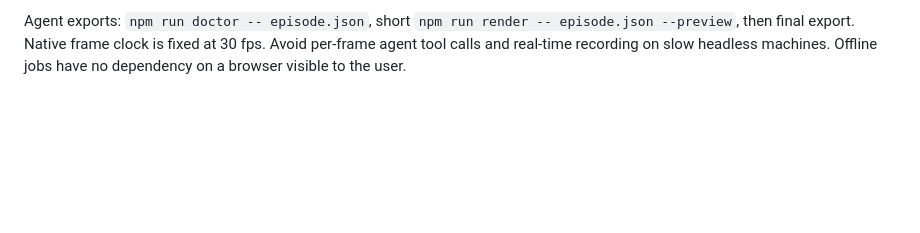
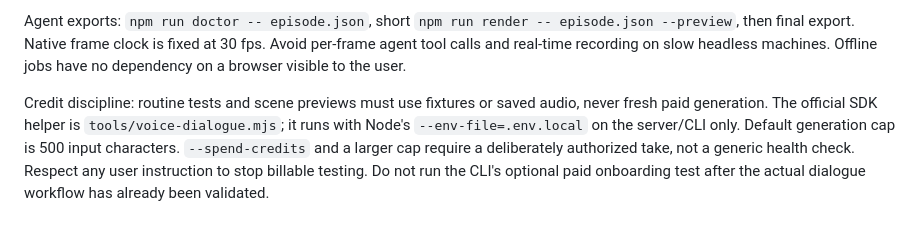
Before and after one commit to ar162387/campfire-studio, a Markdown page: AGENTS.md, the part around the change. GitHub-like rendering; blank space fills up the shorter version.

```diff
--- a/AGENTS.md
+++ b/AGENTS.md
@@ -18,3 +18,6 @@ Preserve an active user's episode and uploaded media with Export JSON before rep
 A scene-template ID must be registered in source. The UI provides eight scene templates, custom cameras and selected-line direction controls. New stage layouts must update rig anchors/prop contacts/shot targets together when moving characters. Validate actual browser output after relevant tests; no full-video render is required for a documentation-only change.
 
 Agent exports: `npm run doctor -- episode.json`, short `npm run render -- episode.json --preview`, then final export. Native frame clock is fixed at 30 fps. Avoid per-frame agent tool calls and real-time recording on slow headless machines. Offline jobs have no dependency on a browser visible to the user.
+
+
+Credit discipline: routine tests and scene previews must use fixtures or saved audio, never fresh paid generation. The official SDK helper is `tools/voice-dialogue.mjs`; it runs with Node's `--env-file=.env.local` on the server/CLI only. Default generation cap is 500 input characters. `--spend-credits` and a larger cap require a deliberately authorized take, not a generic health check. Respect any user instruction to stop billable testing. Do not run the CLI's optional paid onboarding test after the actual dialogue workflow has already been validated.
```
Also changed, not shown: README.md (+20 -2 lines), docs/v2-validation.md (+2 -2 lines), docs/reverse-views.jpg (added), docs/v2-scenes.jpg, 13 other files.
